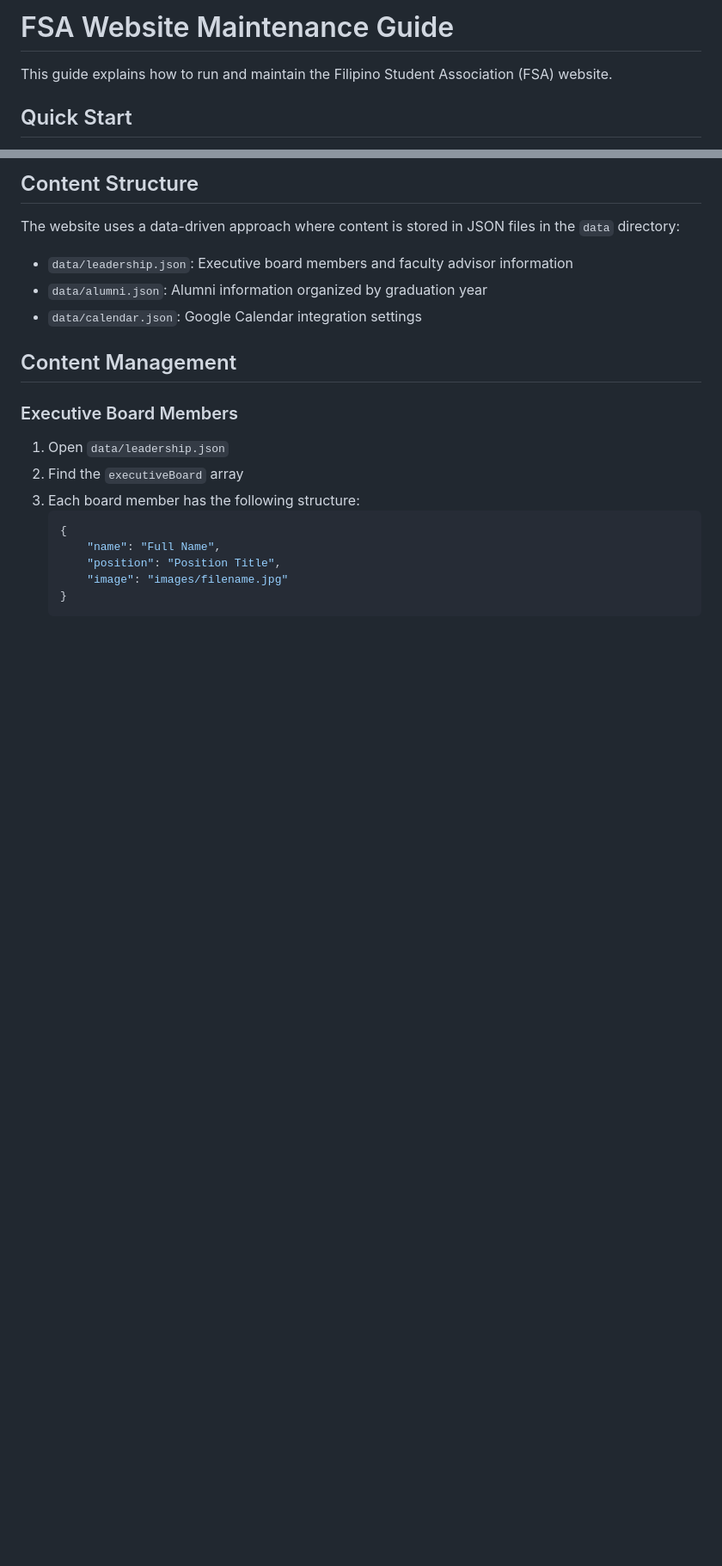
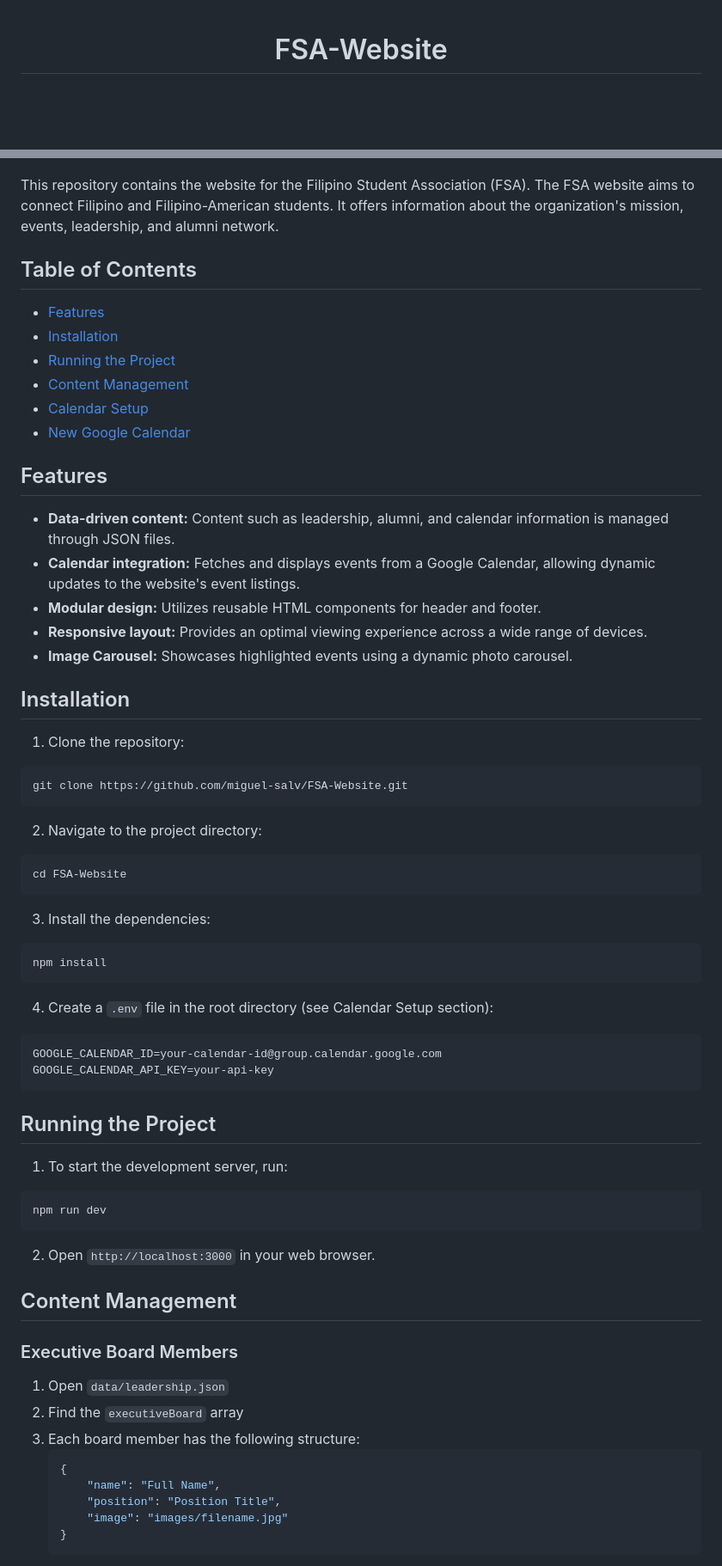
Before and after one commit to miguel-salv/FSA-Website, a Markdown page: README.md, 2 parts joined by grey strips. Shown at 86% size. GitHub-like rendering; blank space fills up the shorter version.

````diff
--- a/README.md
+++ b/README.md
@@ -1,6 +1,5 @@
-# FSA Website Maintenance Guide
 
-This guide explains how to run and maintain the Filipino Student Association (FSA) website.
+<div align="center">
 
-## Quick Start
+# FSA-Website
 
@@ -18,11 +11,61 @@ This guide explains how to run and maintain the Filipino Student Association (FS
 
-## Content Structure
+</div>
 
-The website uses a data-driven approach where content is stored in JSON files in the `data` directory:
+This repository contains the website for the Filipino Student Association (FSA). The FSA website aims to connect Filipino and Filipino-American students. It offers information about the organization's mission, events, leadership, and alumni network.
 
-- `data/leadership.json`: Executive board members and faculty advisor information
-- `data/alumni.json`: Alumni information organized by graduation year
-- `data/calendar.json`: Google Calendar integration settings
+## Table of Contents
+
+- [Features](#features)
+- [Installation](#installation)
+- [Running the Project](#running-the-project)
+- [Content Management](#content-management)
+- [Calendar Setup](#calendar-setup)
+- [New Google Calendar](#new-google-calendar)
+
+## Features
+
+- **Data-driven content:** Content such as leadership, alumni, and calendar information is managed through JSON files.
+- **Calendar integration:** Fetches and displays events from a Google Calendar, allowing dynamic updates to the website's event listings.
+- **Modular design:** Utilizes reusable HTML components for header and footer.
+- **Responsive layout:** Provides an optimal viewing experience across a wide range of devices.
+- **Image Carousel:** Showcases highlighted events using a dynamic photo carousel.
+
+## Installation
+
+1. Clone the repository:
+
+```bash
+git clone https://github.com/miguel-salv/FSA-Website.git
+```
+
+2.  Navigate to the project directory:
+
+```bash
+cd FSA-Website
+```
+
+3.  Install the dependencies:
+
+```bash
+npm install
+```
+
+4.  Create a `.env` file in the root directory (see Calendar Setup section):
+
+```
+GOOGLE_CALENDAR_ID=your-calendar-id@group.calendar.google.com
+GOOGLE_CALENDAR_API_KEY=your-api-key
+```
+
+## Running the Project
+
+1.  To start the development server, run:
+
+```bash
+npm run dev
+```
+
+2.  Open `http://localhost:3000` in your web browser.
 
 ## Content Management
 
````
Also changed, not shown: other parts of README.md (+45 -63 lines).
